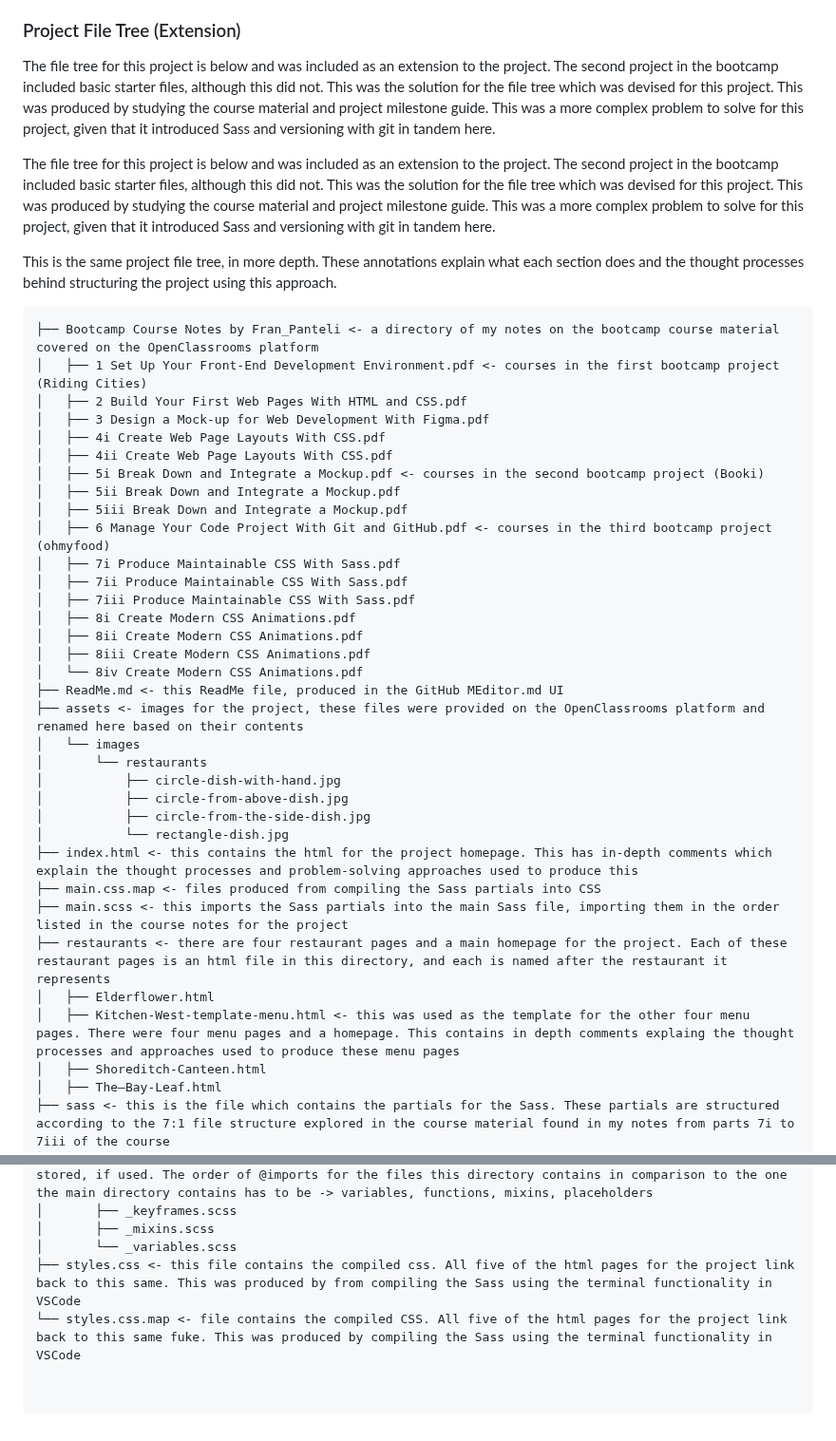
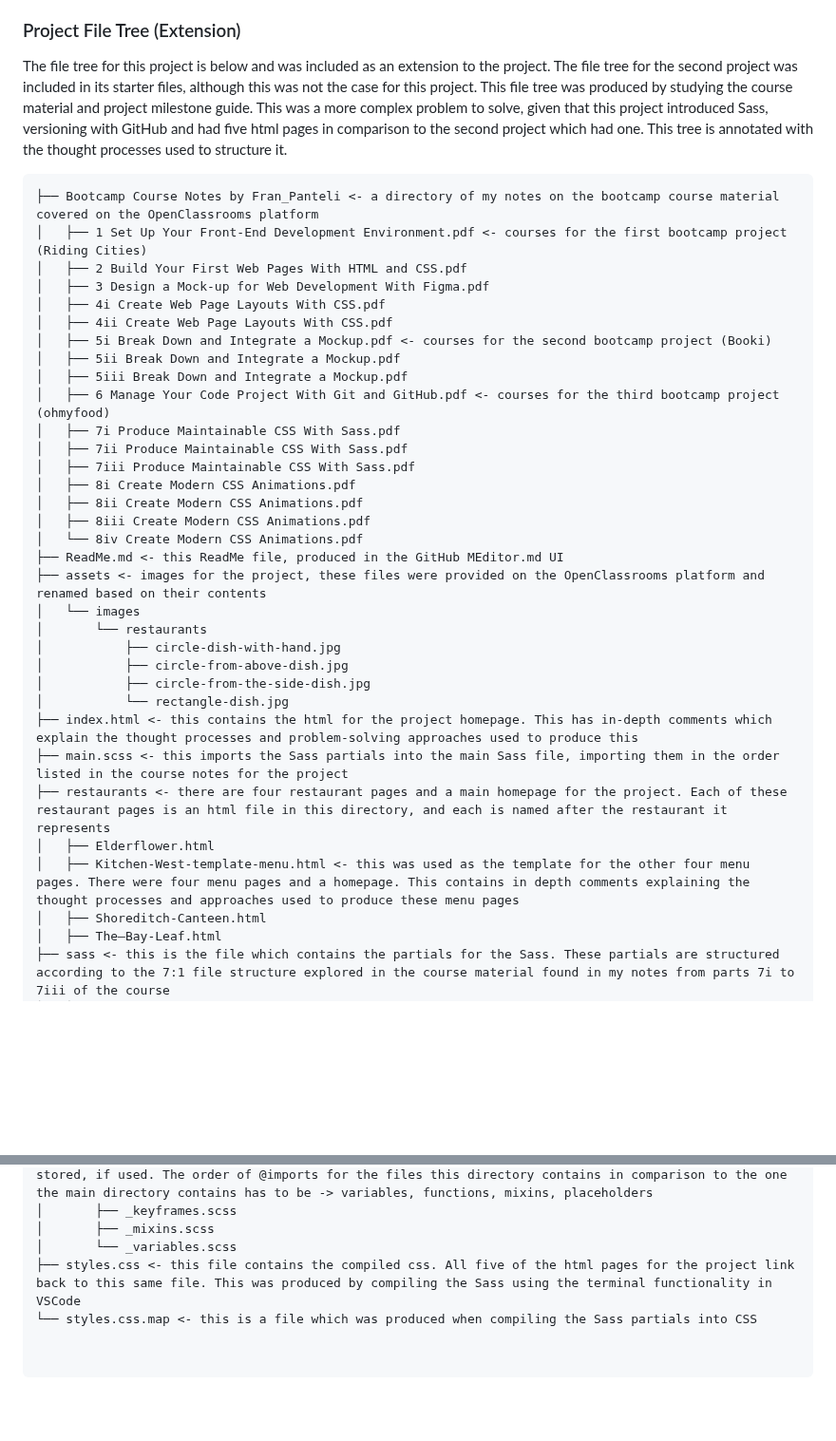
Before and after one commit to franpanteli/Web-Development-Bootcamp-Project-3-CSS-Animations-Sass, a Markdown page: ReadMe.md, 2 parts joined by grey strips. Shown at 95% size. GitHub-like rendering; blank space fills up the shorter version.

````diff
--- a/ReadMe.md
+++ b/ReadMe.md
@@ -33,23 +33,19 @@
 
 <h3>Project File Tree (Extension)</h3>
 
-<p>The file tree for this project is below and was included as an extension to the project. The second project in the bootcamp included basic starter files, although this did not. This was the solution for the file tree which was devised for this project. This was produced by studying the course material and project milestone guide. This was a more complex problem to solve for this project, given that it introduced Sass and versioning with git in tandem here.</p>
-
-<p>The file tree for this project is below and was included as an extension to the project. The second project in the bootcamp included basic starter files, although this did not. This was the solution for the file tree which was devised for this project. This was produced by studying the course material and project milestone guide. This was a more complex problem to solve for this project, given that it introduced Sass and versioning with git in tandem here.</p>
-
-<p>This is the same project file tree, in more depth. These annotations explain what each section does and the thought processes behind structuring the project using this approach.</p>
+<p>The file tree for this project is below and was included as an extension to the project. The file tree for the second project was included in its starter files, although this was not the case for this project. This file tree was produced by studying the course material and project milestone guide. This was a more complex problem to solve, given that this project introduced Sass, versioning with GitHub and had five html pages in comparison to the second project which had one. This tree is annotated with the thought processes used to structure it.</p>
 
 ```plaintext
 ├── Bootcamp Course Notes by Fran_Panteli <- a directory of my notes on the bootcamp course material covered on the OpenClassrooms platform
-│   ├── 1 Set Up Your Front-End Development Environment.pdf <- courses in the first bootcamp project (Riding Cities)
+│   ├── 1 Set Up Your Front-End Development Environment.pdf <- courses for the first bootcamp project (Riding Cities)
 │   ├── 2 Build Your First Web Pages With HTML and CSS.pdf
 │   ├── 3 Design a Mock-up for Web Development With Figma.pdf
 │   ├── 4i Create Web Page Layouts With CSS.pdf
 │   ├── 4ii Create Web Page Layouts With CSS.pdf
-│   ├── 5i Break Down and Integrate a Mockup.pdf <- courses in the second bootcamp project (Booki)
+│   ├── 5i Break Down and Integrate a Mockup.pdf <- courses for the second bootcamp project (Booki)
 │   ├── 5ii Break Down and Integrate a Mockup.pdf
 │   ├── 5iii Break Down and Integrate a Mockup.pdf
-│   ├── 6 Manage Your Code Project With Git and GitHub.pdf <- courses in the third bootcamp project (ohmyfood)
+│   ├── 6 Manage Your Code Project With Git and GitHub.pdf <- courses for the third bootcamp project (ohmyfood)
 │   ├── 7i Produce Maintainable CSS With Sass.pdf
 │   ├── 7ii Produce Maintainable CSS With Sass.pdf
 │   ├── 7iii Produce Maintainable CSS With Sass.pdf
@@ -58,7 +54,7 @@
 │   ├── 8iii Create Modern CSS Animations.pdf
 │   └── 8iv Create Modern CSS Animations.pdf
 ├── ReadMe.md <- this ReadMe file, produced in the GitHub MEditor.md UI
-├── assets <- images for the project, these files were provided on the OpenClassrooms platform and renamed here based on their contents
+├── assets <- images for the project, these files were provided on the OpenClassrooms platform and renamed based on their contents
 │   └── images
 │       └── restaurants
 │           ├── circle-dish-with-hand.jpg
@@ -66,11 +62,10 @@
 │           ├── circle-from-the-side-dish.jpg
 │           └── rectangle-dish.jpg
 ├── index.html <- this contains the html for the project homepage. This has in-depth comments which explain the thought processes and problem-solving approaches used to produce this
-├── main.css.map <- files produced from compiling the Sass partials into CSS
 ├── main.scss <- this imports the Sass partials into the main Sass file, importing them in the order listed in the course notes for the project
 ├── restaurants <- there are four restaurant pages and a main homepage for the project. Each of these restaurant pages is an html file in this directory, and each is named after the restaurant it represents
 │   ├── Elderflower.html
-│   ├── Kitchen-West-template-menu.html <- this was used as the template for the other four menu pages. There were four menu pages and a homepage. This contains in depth comments explaing the thought processes and approaches used to produce these menu pages
+│   ├── Kitchen-West-template-menu.html <- this was used as the template for the other four menu pages. There were four menu pages and a homepage. This contains in depth comments explaining the thought processes and approaches used to produce these menu pages
 │   ├── Shoreditch-Canteen.html
 │   ├── The–Bay-Leaf.html
 ├── sass <- this is the file which contains the partials for the Sass. These partials are structured according to the 7:1 file structure explored in the course material found in my notes from parts 7i to 7iii of the course
@@ -88,5 +83,5 @@
 │       ├── _keyframes.scss
 │       ├── _mixins.scss
 │       └── _variables.scss
-├── styles.css <- this file contains the compiled css. All five of the html pages for the project link back to this same. This was produced by from compiling the Sass using the terminal functionality in VSCode
-└── styles.css.map <- file contains the compiled CSS. All five of the html pages for the project link back to this same fuke. This was produced by compiling the Sass using the terminal functionality in VSCode
+├── styles.css <- this file contains the compiled css. All five of the html pages for the project link back to this same file. This was produced by compiling the Sass using the terminal functionality in VSCode
+└── styles.css.map <- this is a file which was produced when compiling the Sass partials into CSS
````
